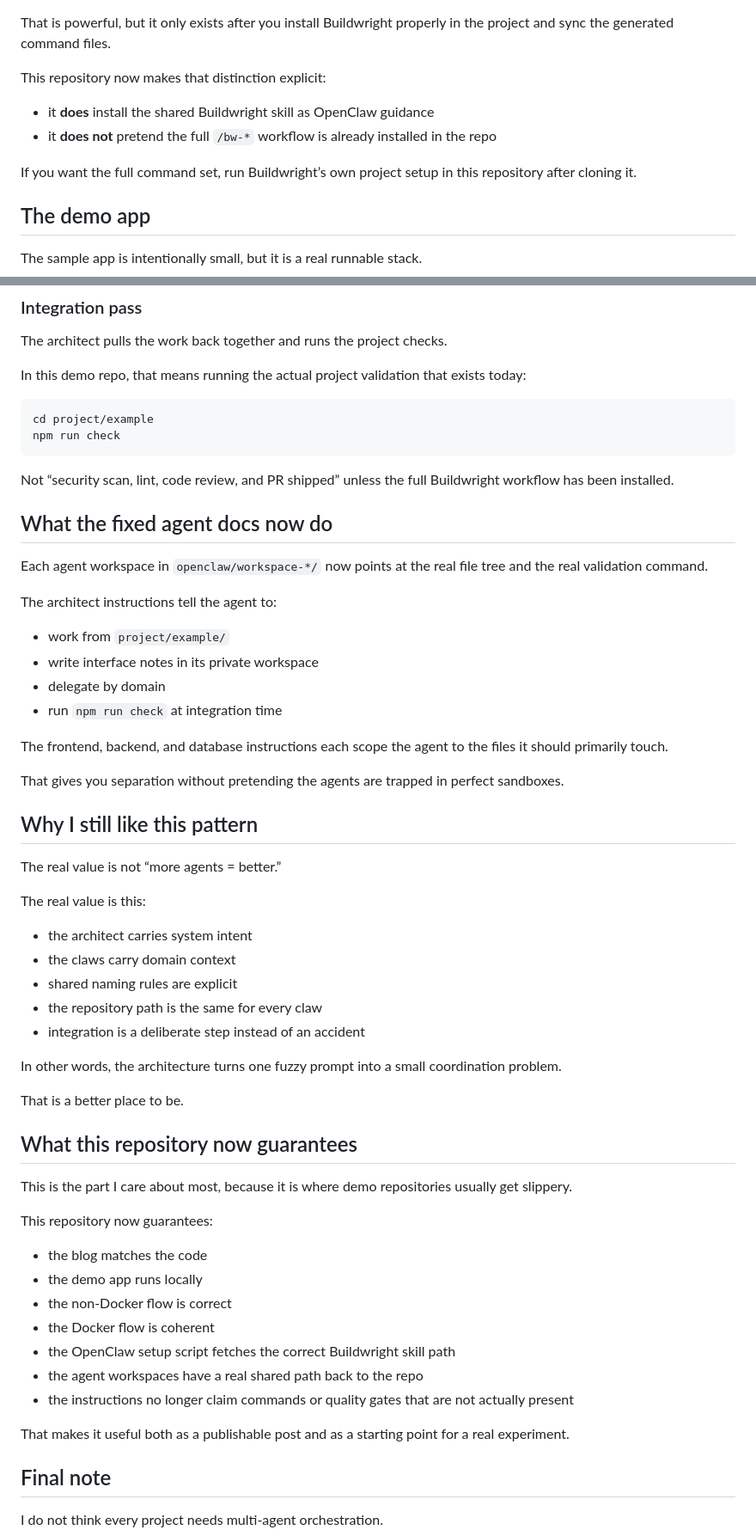
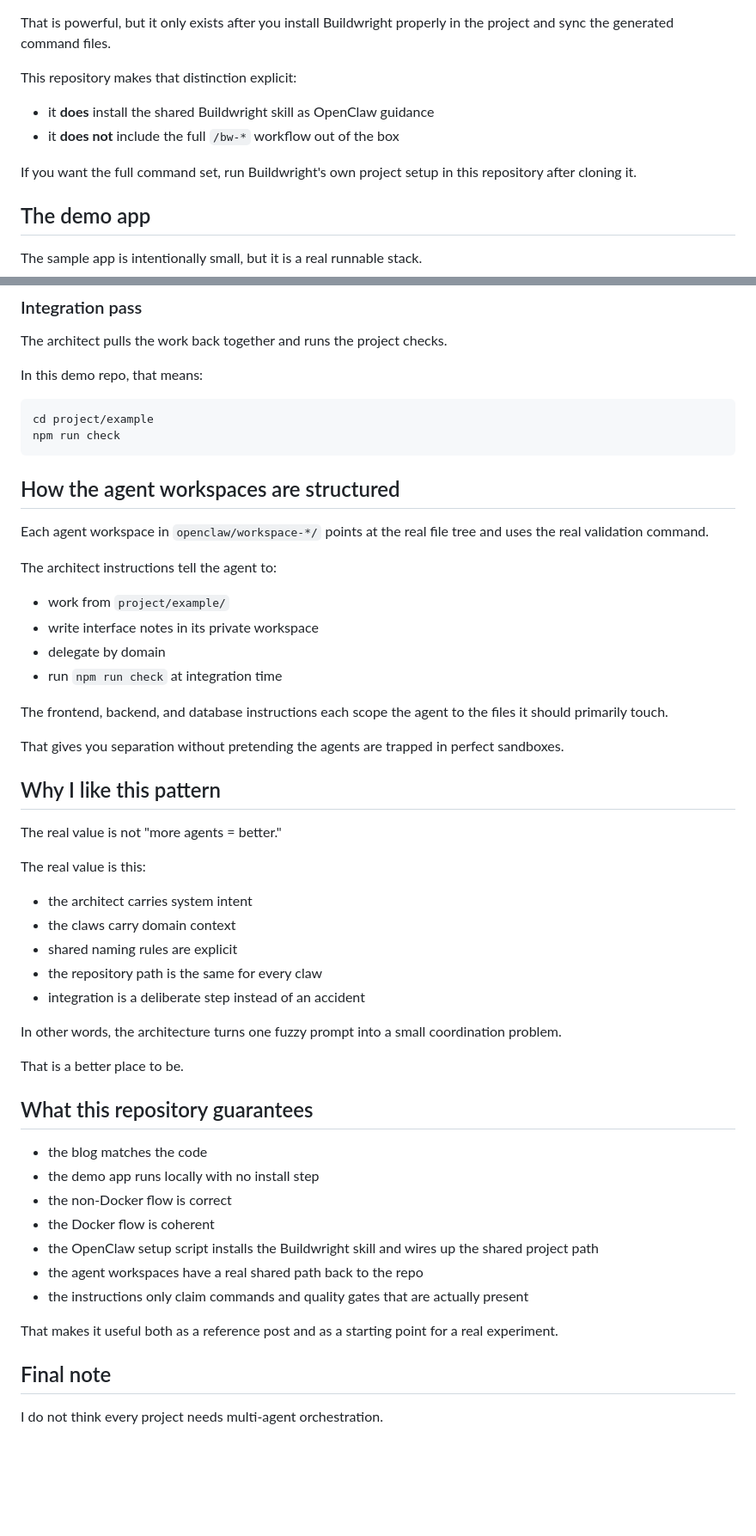
Before and after one commit to raunakkathuria/claw-architecture, a Markdown page: blog/claw-architecture-with-buildwright.md, 2 parts joined by grey strips. Shown at 86% size. Rendered like a GitHub page; blank space fills up the shorter version.

````diff
--- a/blog/claw-architecture-with-buildwright.md
+++ b/blog/claw-architecture-with-buildwright.md
@@ -79,12 +79,12 @@ It is not the agent runtime. It is the **workflow layer**: research, spec genera
 
 That is powerful, but it only exists after you install Buildwright properly in the project and sync the generated command files.
 
-This repository now makes that distinction explicit:
+This repository makes that distinction explicit:
 
 - it **does** install the shared Buildwright skill as OpenClaw guidance
-- it **does not** pretend the full `/bw-*` workflow is already installed in the repo
+- it **does not** include the full `/bw-*` workflow out of the box
 
-If you want the full command set, run Buildwright’s own project setup in this repository after cloning it.
+If you want the full command set, run Buildwright's own project setup in this repository after cloning it.
 
 ## The demo app
 
@@ -282,18 +282,16 @@ Example concern set:
 
 The architect pulls the work back together and runs the project checks.
 
-In this demo repo, that means running the actual project validation that exists today:
+In this demo repo, that means:
 
 ```bash
 cd project/example
 npm run check
 ```
 
-Not “security scan, lint, code review, and PR shipped” unless the full Buildwright workflow has been installed.
+## How the agent workspaces are structured
 
-## What the fixed agent docs now do
-
-Each agent workspace in `openclaw/workspace-*/` now points at the real file tree and the real validation command.
+Each agent workspace in `openclaw/workspace-*/` points at the real file tree and uses the real validation command.
 
 The architect instructions tell the agent to:
 
@@ -306,9 +304,9 @@ The frontend, backend, and database instructions each scope the agent to the fil
 
 That gives you separation without pretending the agents are trapped in perfect sandboxes.
 
-## Why I still like this pattern
+## Why I like this pattern
 
-The real value is not “more agents = better.”
+The real value is not "more agents = better."
 
 The real value is this:
 
@@ -322,21 +320,17 @@ In other words, the architecture turns one fuzzy prompt into a small coordinatio
 
 That is a better place to be.
 
-## What this repository now guarantees
-
-This is the part I care about most, because it is where demo repositories usually get slippery.
-
-This repository now guarantees:
+## What this repository guarantees
 
 - the blog matches the code
-- the demo app runs locally
+- the demo app runs locally with no install step
 - the non-Docker flow is correct
 - the Docker flow is coherent
-- the OpenClaw setup script fetches the correct Buildwright skill path
+- the OpenClaw setup script installs the Buildwright skill and wires up the shared project path
 - the agent workspaces have a real shared path back to the repo
-- the instructions no longer claim commands or quality gates that are not actually present
+- the instructions only claim commands and quality gates that are actually present
 
-That makes it useful both as a publishable post and as a starting point for a real experiment.
+That makes it useful both as a reference post and as a starting point for a real experiment.
 
 ## Final note
 
````
Also changed, not shown: other parts of blog/claw-architecture-with-buildwright.md (+12 -12 lines).
